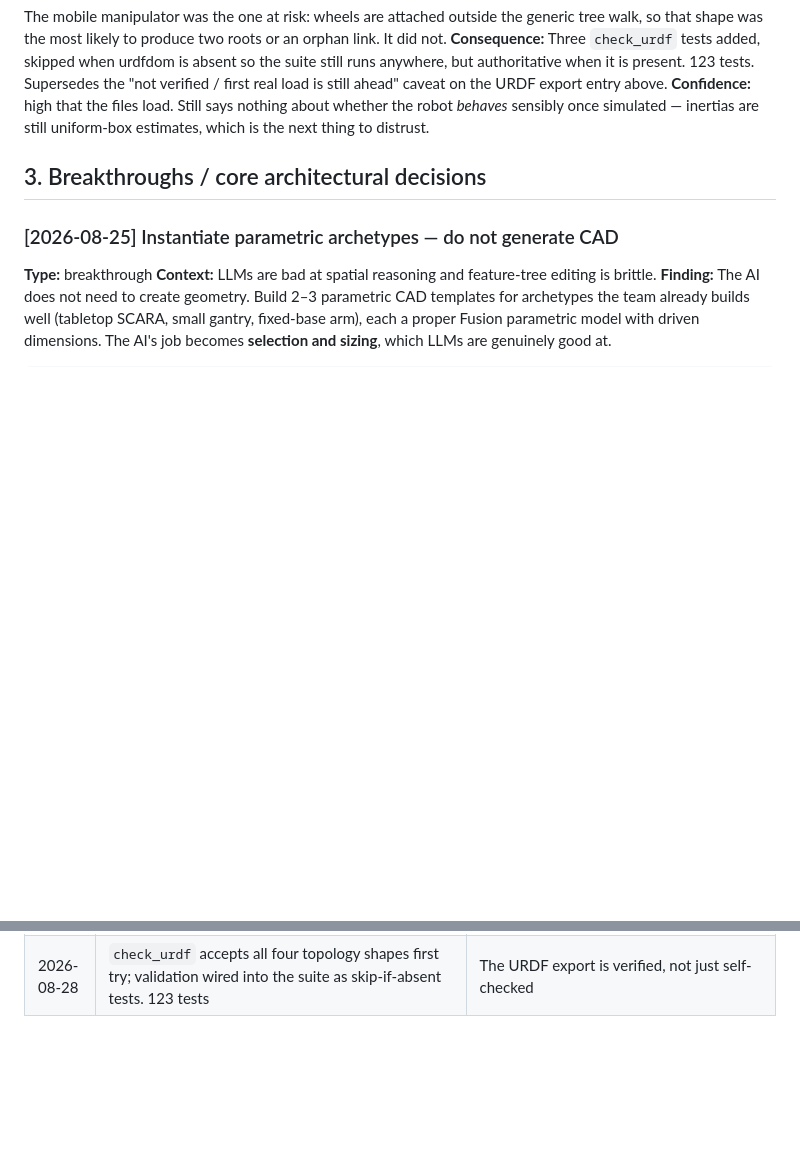
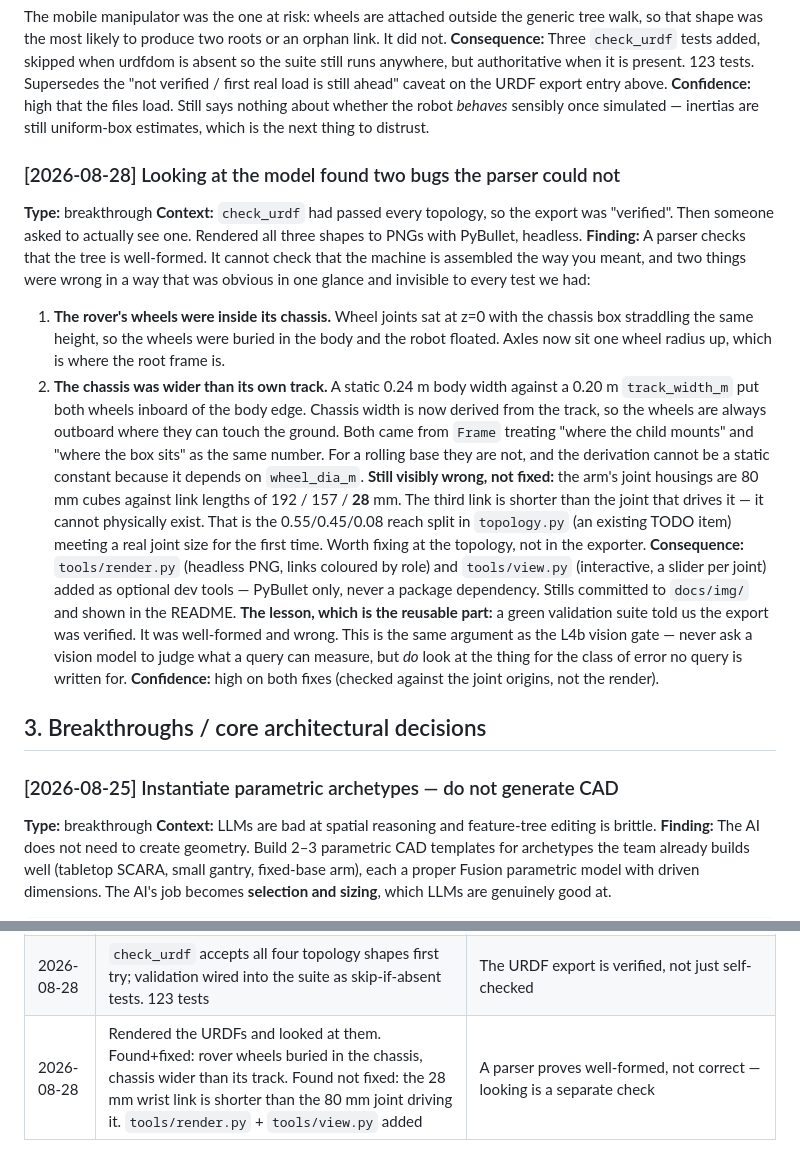
Before and after one commit to tzuiyang/robofactory, a Markdown page: log.md, 2 parts joined by grey strips. Drawn GitHub-style; blank space fills up the shorter version.

```diff
--- a/log.md
+++ b/log.md
@@ -609,6 +609,36 @@ verified / first real load is still ahead" caveat on the URDF export entry above
 **Confidence:** high that the files load. Still says nothing about whether the robot *behaves*
 sensibly once simulated — inertias are still uniform-box estimates, which is the next thing to
 distrust.
+
+### [2026-08-28] Looking at the model found two bugs the parser could not
+**Type:** breakthrough
+**Context:** `check_urdf` had passed every topology, so the export was "verified". Then someone
+asked to actually see one. Rendered all three shapes to PNGs with PyBullet, headless.
+**Finding:** A parser checks that the tree is well-formed. It cannot check that the machine is
+assembled the way you meant, and two things were wrong in a way that was obvious in one glance
+and invisible to every test we had:
+1. **The rover's wheels were inside its chassis.** Wheel joints sat at z=0 with the chassis box
+   straddling the same height, so the wheels were buried in the body and the robot floated.
+   Axles now sit one wheel radius up, which is where the root frame is.
+2. **The chassis was wider than its own track.** A static 0.24 m body width against a 0.20 m
+   `track_width_m` put both wheels inboard of the body edge. Chassis width is now derived from
+   the track, so the wheels are always outboard where they can touch the ground.
+Both came from `Frame` treating "where the child mounts" and "where the box sits" as the same
+number. For a rolling base they are not, and the derivation cannot be a static constant because
+it depends on `wheel_dia_m`.
+**Still visibly wrong, not fixed:** the arm's joint housings are 80 mm cubes against link
+lengths of 192 / 157 / **28** mm. The third link is shorter than the joint that drives it — it
+cannot physically exist. That is the 0.55/0.45/0.08 reach split in `topology.py` (an existing
+TODO item) meeting a real joint size for the first time. Worth fixing at the topology, not in
+the exporter.
+**Consequence:** `tools/render.py` (headless PNG, links coloured by role) and `tools/view.py`
+(interactive, a slider per joint) added as optional dev tools — PyBullet only, never a package
+dependency. Stills committed to `docs/img/` and shown in the README.
+**The lesson, which is the reusable part:** a green validation suite told us the export was
+verified. It was well-formed and wrong. This is the same argument as the L4b vision gate —
+never ask a vision model to judge what a query can measure, but *do* look at the thing for the
+class of error no query is written for.
+**Confidence:** high on both fixes (checked against the joint origins, not the render).
 
 ## 3. Breakthroughs / core architectural decisions
 
@@ -1329,3 +1359,4 @@ layer. CAD-side: Zoo/KittyCAD text-to-CAD, PhysicsX, nTop, and Autodesk's own ro
 | 2026-08-28 | URDF export built (`export/urdf.py` + module `Frame`s + download in the app). Joint effort/velocity limits come from the selected catalog actuators. 120 tests. Not yet loaded in a real simulator | Simulation is unblocked without waiting on the Fusion templates |
 | 2026-08-28 | Product named **RoboFactory** (provisional). Repo and package unchanged. Strapline now names the deliverable | The app has a name |
 | 2026-08-28 | `check_urdf` accepts all four topology shapes first try; validation wired into the suite as skip-if-absent tests. 123 tests | The URDF export is verified, not just self-checked |
+| 2026-08-28 | Rendered the URDFs and looked at them. Found+fixed: rover wheels buried in the chassis, chassis wider than its track. Found not fixed: the 28 mm wrist link is shorter than the 80 mm joint driving it. `tools/render.py` + `tools/view.py` added | A parser proves well-formed, not correct — looking is a separate check |
```
Also changed, not shown: README.md (+15 -0 lines), TODO.md (+3 -0 lines), docs/img/arm.png (added), docs/img/mobile_manipulator.png (added), docs/img/rover.png (added), 6 other files.
